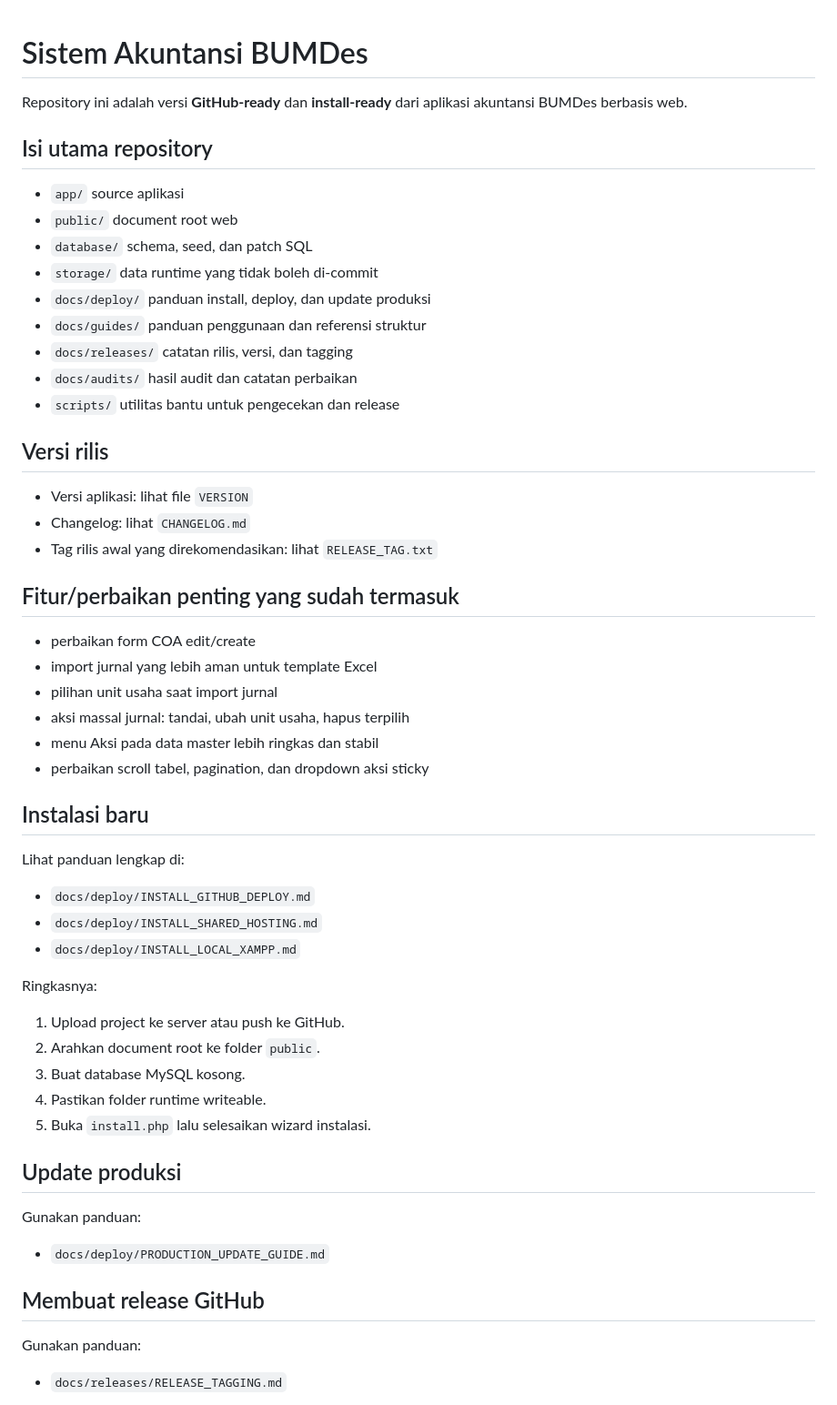
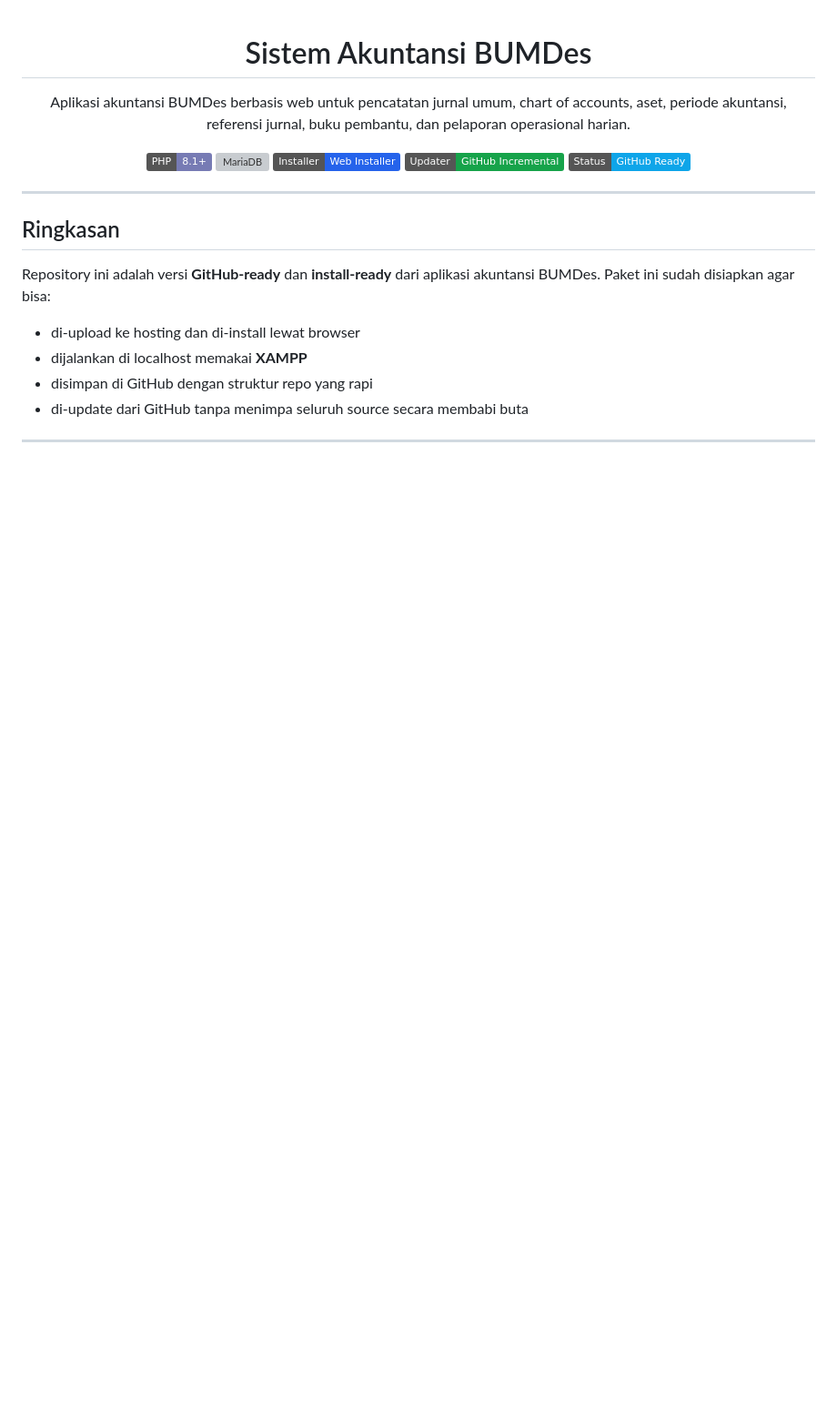
Before and after one commit to Agf1611/bumdes_akunsi, a Markdown page: README.md, the part around the change printed below. Shown: that part at 91% size. Rendered like a GitHub page; badges without logos; blank space fills up the shorter version; grey boxes are pictures that could not be loaded.

```diff
--- a/README.md
+++ b/README.md
@@ -1,49 +3,25 @@
 # Sistem Akuntansi BUMDes
 
-Repository ini adalah versi **GitHub-ready** dan **install-ready** dari aplikasi akuntansi BUMDes berbasis web.
+Aplikasi akuntansi BUMDes berbasis web untuk pencatatan jurnal umum, chart of accounts, aset, periode akuntansi, referensi jurnal, buku pembantu, dan pelaporan operasional harian.
 
-## Isi utama repository
-- `app/` source aplikasi
-- `public/` document root web
-- `database/` schema, seed, dan patch SQL
-- `storage/` data runtime yang tidak boleh di-commit
-- `docs/deploy/` panduan install, deploy, dan update produksi
-- `docs/guides/` panduan penggunaan dan referensi struktur
-- `docs/releases/` catatan rilis, versi, dan tagging
-- `docs/audits/` hasil audit dan catatan perbaikan
-- `scripts/` utilitas bantu untuk pengecekan dan release
+![PHP](https://img.shields.io/badge/PHP-8.1%2B-777BB4?logo=php&logoColor=white)
+![MariaDB](https://img.shields.io/badge/MariaDB%20%2F%20MySQL-Supported-003545?logo=mariadb&logoColor=white)
+![Installer](https://img.shields.io/badge/Installer-Web%20Installer-2563eb)
+![Update](https://img.shields.io/badge/Updater-GitHub%20Incremental-16a34a)
+![Status](https://img.shields.io/badge/Status-GitHub%20Ready-0ea5e9)
 
-## Versi rilis
-- Versi aplikasi: lihat file `VERSION`
-- Changelog: lihat `CHANGELOG.md`
-- Tag rilis awal yang direkomendasikan: lihat `RELEASE_TAG.txt`
+</div>
 
-## Fitur/perbaikan penting yang sudah termasuk
-- perbaikan form COA edit/create
-- import jurnal yang lebih aman untuk template Excel
-- pilihan unit usaha saat import jurnal
-- aksi massal jurnal: tandai, ubah unit usaha, hapus terpilih
-- menu Aksi pada data master lebih ringkas dan stabil
-- perbaikan scroll tabel, pagination, dan dropdown aksi sticky
+---
 
-## Instalasi baru
-Lihat panduan lengkap di:
-- `docs/deploy/INSTALL_GITHUB_DEPLOY.md`
-- `docs/deploy/INSTALL_SHARED_HOSTING.md`
-- `docs/deploy/INSTALL_LOCAL_XAMPP.md`
+## Ringkasan
 
-Ringkasnya:
-1. Upload project ke server atau push ke GitHub.
-2. Arahkan document root ke folder `public`.
-3. Buat database MySQL kosong.
-4. Pastikan folder runtime writeable.
-5. Buka `install.php` lalu selesaikan wizard instalasi.
+Repository ini adalah versi **GitHub-ready** dan **install-ready** dari aplikasi akuntansi BUMDes. Paket ini sudah disiapkan agar bisa:
 
-## Update produksi
-Gunakan panduan:
-- `docs/deploy/PRODUCTION_UPDATE_GUIDE.md`
+- di-upload ke hosting dan di-install lewat browser
+- dijalankan di localhost memakai **XAMPP**
+- disimpan di GitHub dengan struktur repo yang rapi
+- di-update dari GitHub tanpa menimpa seluruh source secara membabi buta
 
-## Membuat release GitHub
-Gunakan panduan:
-- `docs/releases/RELEASE_TAGGING.md`
+---
 
```
Also changed, not shown: other parts of README.md (+342 -11 lines), docs/images/preview-installer.png (added), docs/images/preview-jurnal-umum.png, docs/images/preview-update-aplikasi.png (added).
